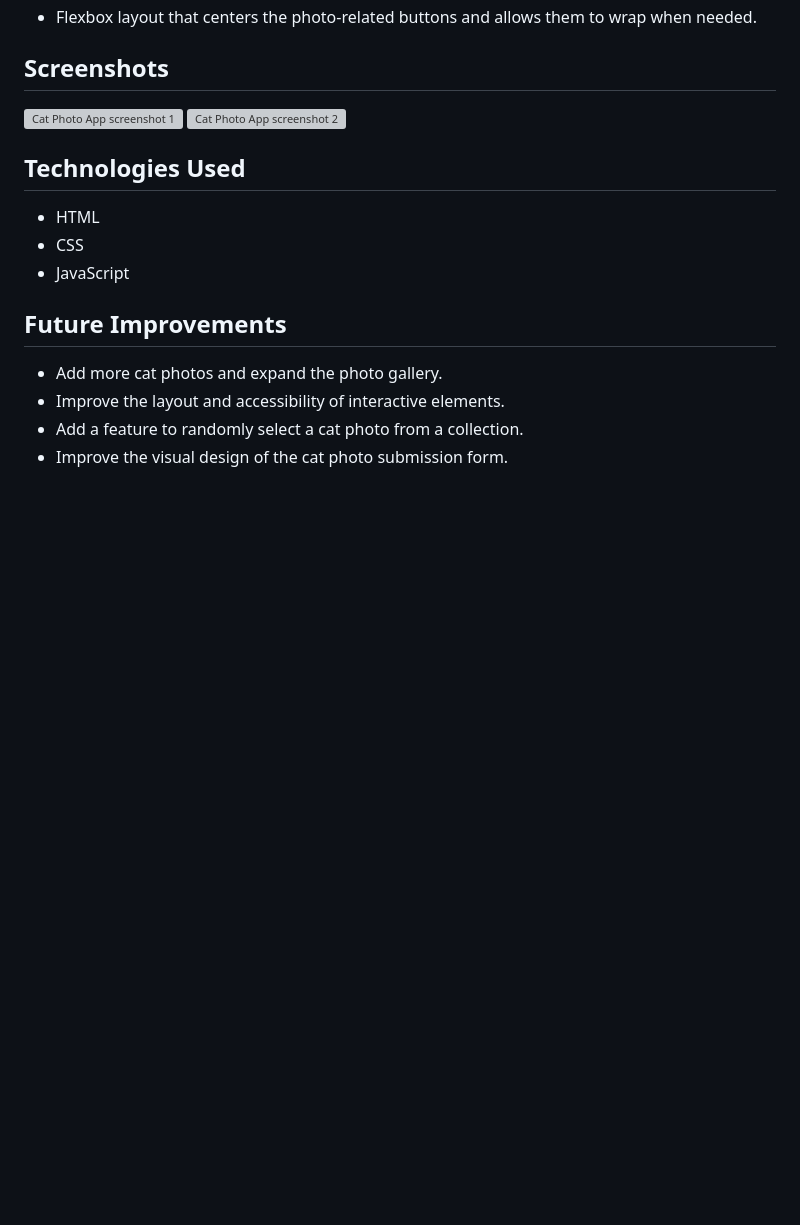
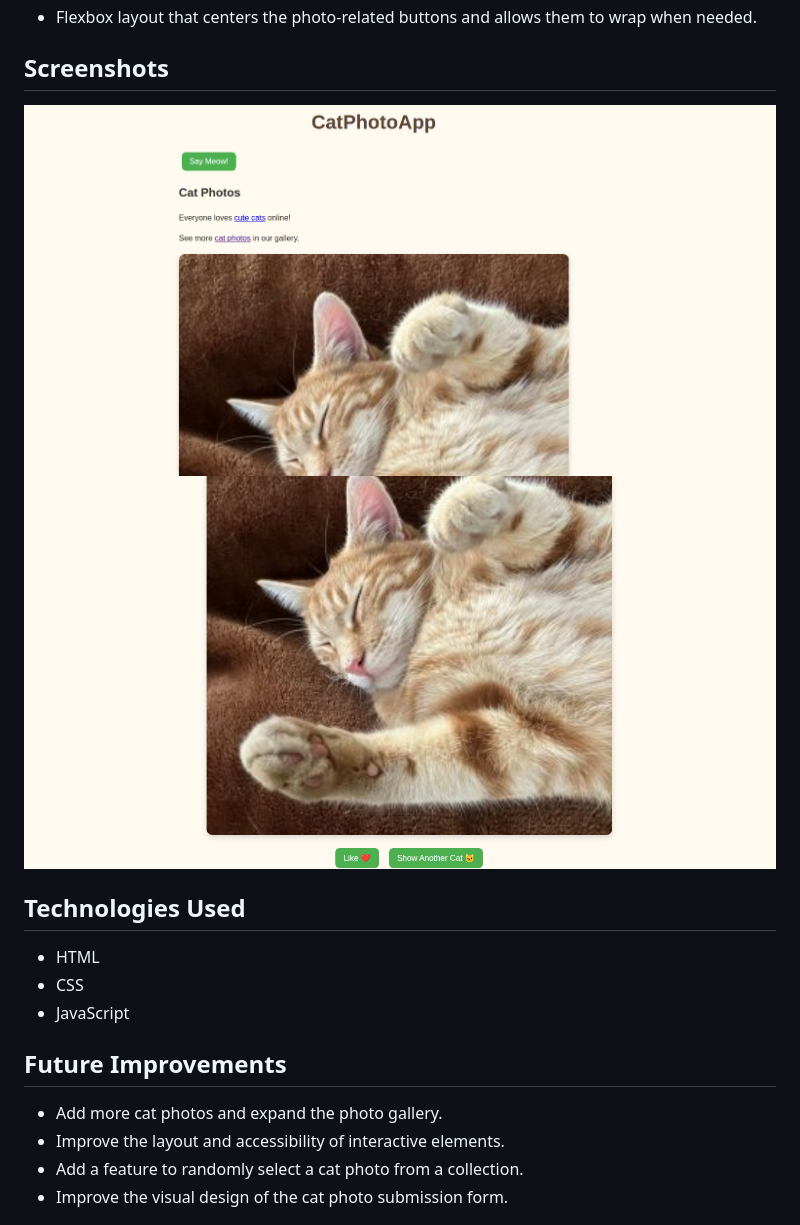
Before and after one commit to jesterreyperez/cat-photo-app, a Markdown page: README.md, the part around the change. Rendered like a GitHub page; blank space fills up the shorter version; grey boxes are pictures that could not be loaded.

Commit message:
Update README screenshots

```diff
--- a/README.md
+++ b/README.md
@@ -63,8 +63,8 @@ No additional dependencies or build tools are required.
 
 ## Screenshots
 
-<img src="screenshots/cat-photo-app-1.png" alt="Cat Photo App screenshot 1">
-<img src="screenshots/cat-photo-app-2.png" alt="Cat Photo App screenshot 2">
+<img src="screenshots/cat-phot-app-1.png" alt="Cat Photo App screenshot 1">
+<img src="screenshots/cat-phot-app-2.png" alt="Cat Photo App screenshot 2">
 
 ## Technologies Used
 
```
